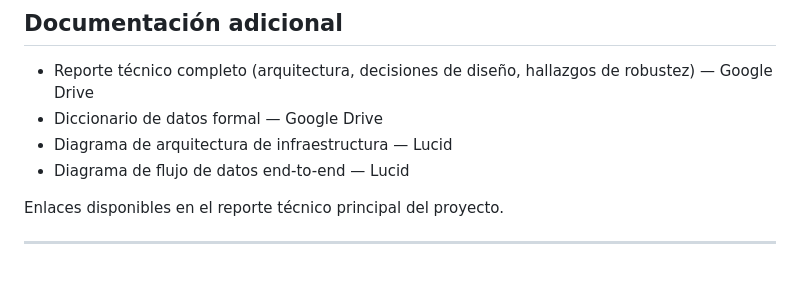
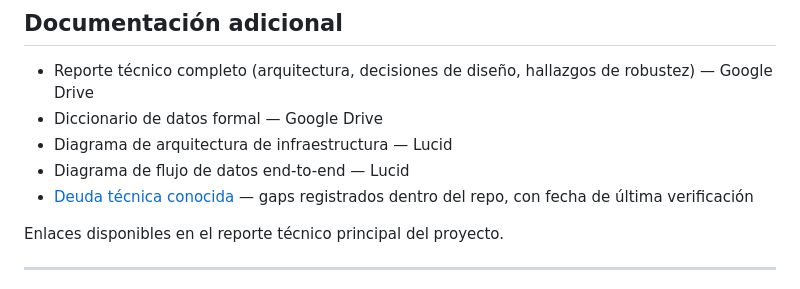
Before and after one commit to nox-sudo/digital-twin-bbva, a Markdown page: README.md, the part around the change. Drawn GitHub-style.

```diff
--- a/README.md
+++ b/README.md
@@ -208,6 +208,7 @@ Catálogo de 12 KPIs en 5 categorías (ingresos, gastos, ahorro y liquidez, ries
 - Diccionario de datos formal — Google Drive
 - Diagrama de arquitectura de infraestructura — Lucid
 - Diagrama de flujo de datos end-to-end — Lucid
+- [Deuda técnica conocida](docs/technical-debt.md) — gaps registrados dentro del repo, con fecha de última verificación
 
 Enlaces disponibles en el reporte técnico principal del proyecto.
 
```
Also changed, not shown: docs/technical-debt.md (added, +36 -0 lines).
